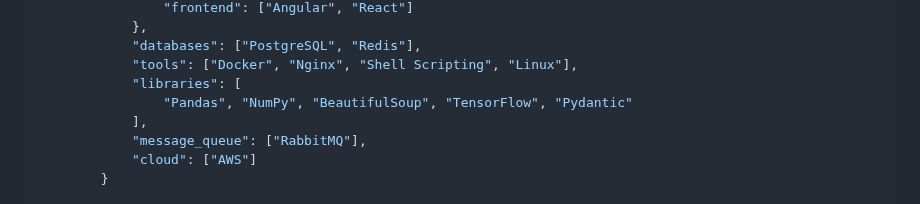
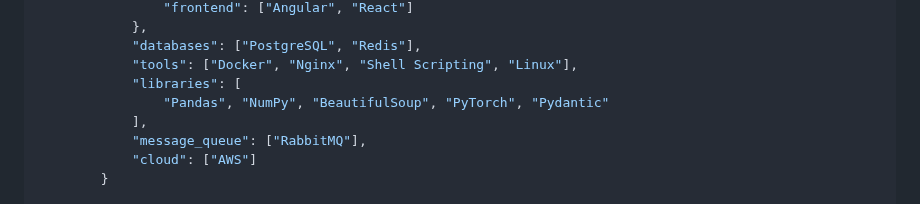
Before and after one commit to shomi-khan/shomi-khan, a Markdown page: README.md, the part around the change. GitHub-like rendering.

```diff
--- a/README.md
+++ b/README.md
@@ -24,7 +24,7 @@ class ShomiKhan:
             "databases": ["PostgreSQL", "Redis"],
             "tools": ["Docker", "Nginx", "Shell Scripting", "Linux"],
             "libraries": [
-                "Pandas", "NumPy", "BeautifulSoup", "TensorFlow", "Pydantic"
+                "Pandas", "NumPy", "BeautifulSoup", "PyTorch", "Pydantic"
             ],
             "message_queue": ["RabbitMQ"],
             "cloud": ["AWS"]
```
